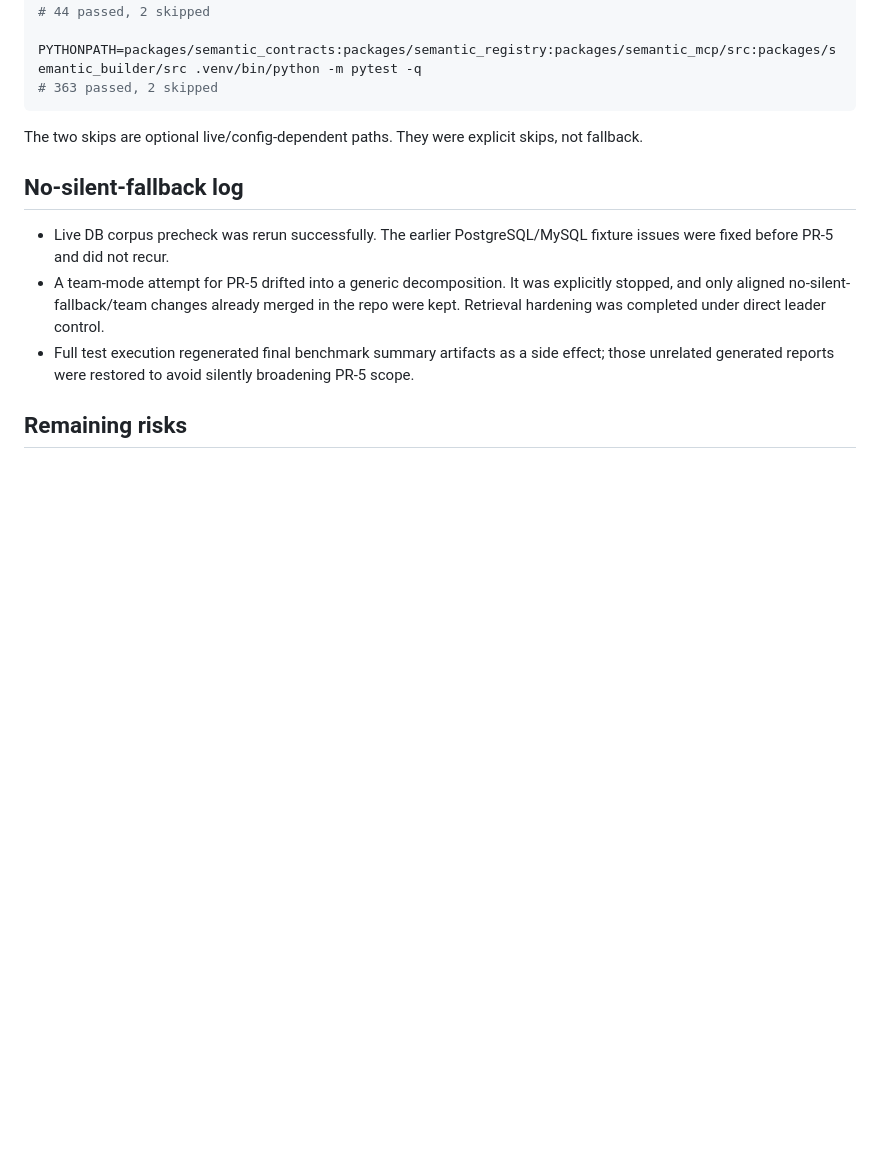
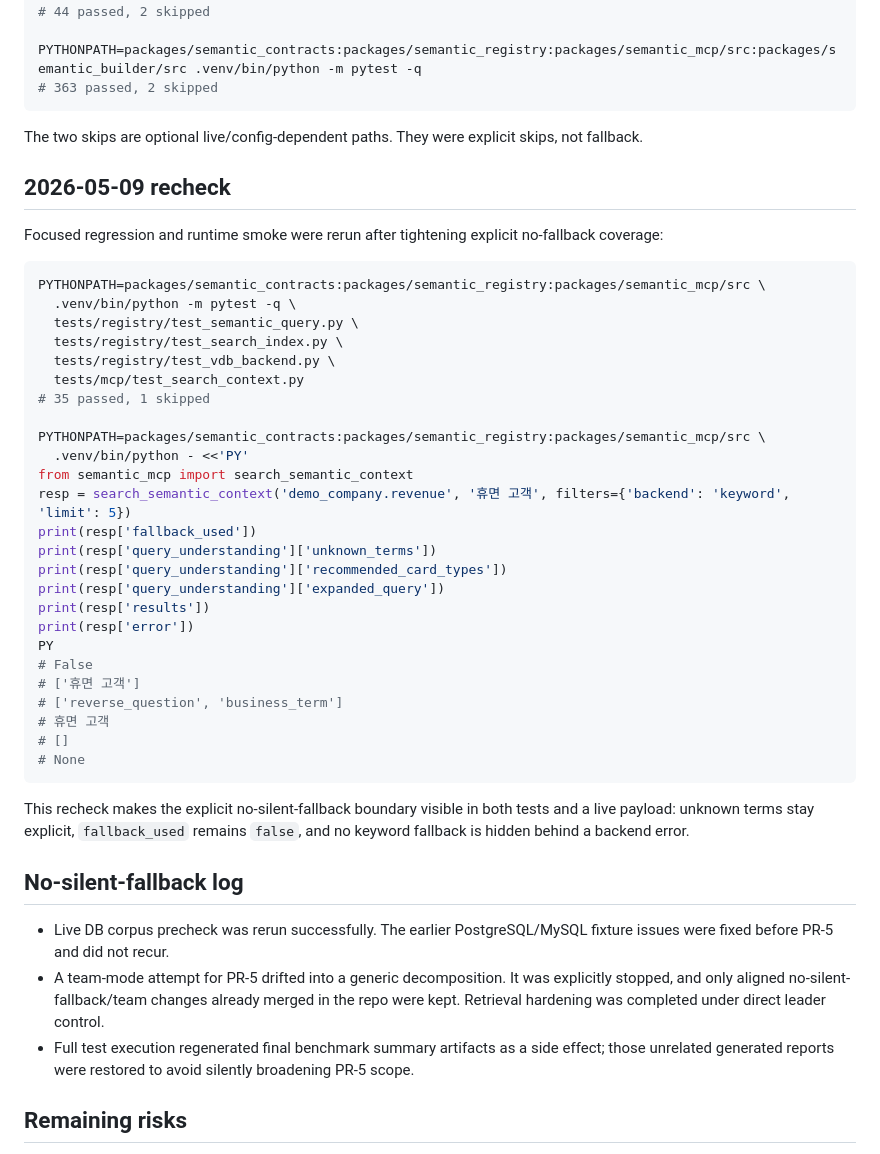
Before and after one commit to o2mandoo/DA-auto-setting, a Markdown page: reports/productization/PR5_SEMANTIC_RETRIEVAL_EVIDENCE.md, the part around the change. Rendered like a GitHub page; blank space fills up the shorter version.

Commit message:
omx(team): auto-checkpoint worker-2 [2]

````diff
--- a/reports/productization/PR5_SEMANTIC_RETRIEVAL_EVIDENCE.md
+++ b/reports/productization/PR5_SEMANTIC_RETRIEVAL_EVIDENCE.md
@@ -90,6 +90,40 @@ PYTHONPATH=packages/semantic_contracts:packages/semantic_registry:packages/seman
 
 The two skips are optional live/config-dependent paths. They were explicit skips, not fallback.
 
+## 2026-05-09 recheck
+
+Focused regression and runtime smoke were rerun after tightening explicit no-fallback coverage:
+
+```bash
+PYTHONPATH=packages/semantic_contracts:packages/semantic_registry:packages/semantic_mcp/src \
+  .venv/bin/python -m pytest -q \
+  tests/registry/test_semantic_query.py \
+  tests/registry/test_search_index.py \
+  tests/registry/test_vdb_backend.py \
+  tests/mcp/test_search_context.py
+# 35 passed, 1 skipped
+
+PYTHONPATH=packages/semantic_contracts:packages/semantic_registry:packages/semantic_mcp/src \
+  .venv/bin/python - <<'PY'
+from semantic_mcp import search_semantic_context
+resp = search_semantic_context('demo_company.revenue', '휴면 고객', filters={'backend': 'keyword', 'limit': 5})
+print(resp['fallback_used'])
+print(resp['query_understanding']['unknown_terms'])
+print(resp['query_understanding']['recommended_card_types'])
+print(resp['query_understanding']['expanded_query'])
+print(resp['results'])
+print(resp['error'])
+PY
+# False
+# ['휴면 고객']
+# ['reverse_question', 'business_term']
+# 휴면 고객
+# []
+# None
+```
+
+This recheck makes the explicit no-silent-fallback boundary visible in both tests and a live payload: unknown terms stay explicit, `fallback_used` remains `false`, and no keyword fallback is hidden behind a backend error.
+
 ## No-silent-fallback log
 
 - Live DB corpus precheck was rerun successfully. The earlier PostgreSQL/MySQL fixture issues were fixed before PR-5 and did not recur.
````
Also changed, not shown: reports/productization/PRODUCTION_READINESS_MATRIX.md (+7 -0 lines).
